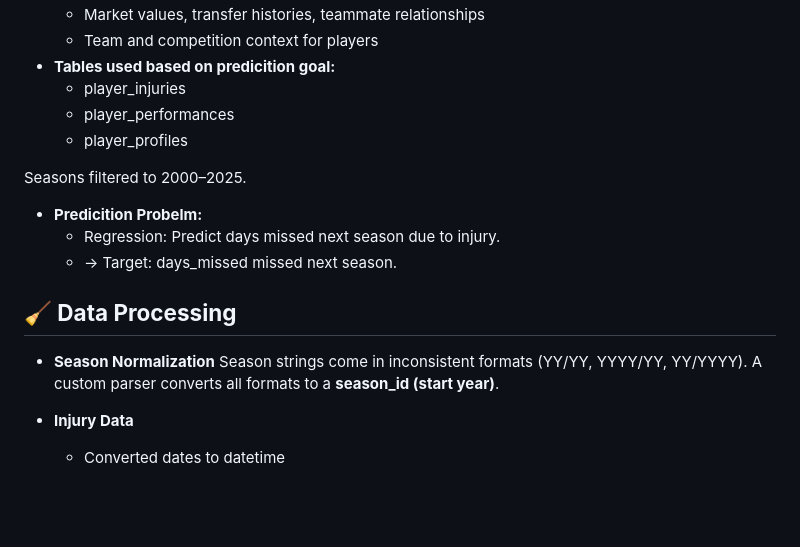
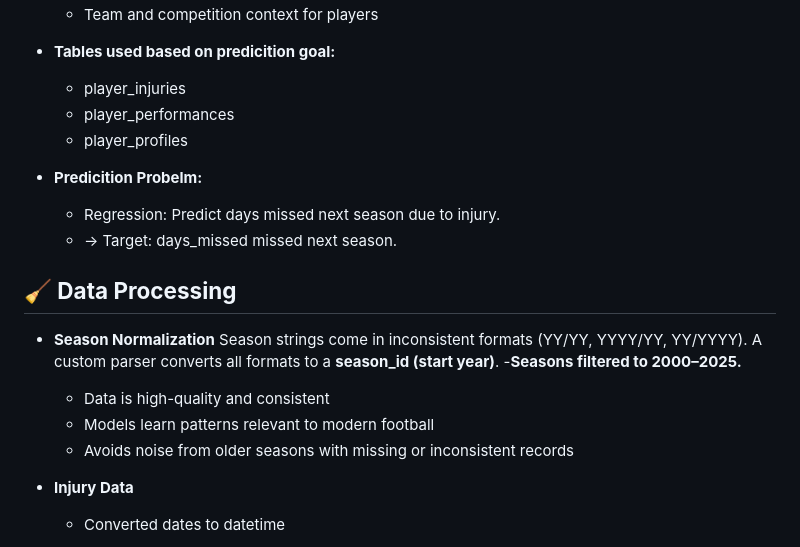
Before and after one commit to minmin-yuan/Football-Injury-Risk, a Markdown page: README.md, the part around the change. GitHub-like rendering; blank space fills up the shorter version.

```diff
--- a/README.md
+++ b/README.md
@@ -21,7 +21,6 @@ This project focuses on predicting the risk of injury for football players using
   - player_performances
   - player_profiles
 
-Seasons filtered to 2000–2025.
 - **Predicition Probelm:**
   - Regression: Predict days missed next season due to injury.
   - → Target: days_missed missed next season.
@@ -30,6 +29,11 @@ Seasons filtered to 2000–2025.
 - **Season Normalization**
 Season strings come in inconsistent formats (YY/YY, YYYY/YY, YY/YYYY).
 A custom parser converts all formats to a **season_id (start year)**.
+-**Seasons filtered to 2000–2025.**
+   - Data is high-quality and consistent
+   - Models learn patterns relevant to modern football
+   - Avoids noise from older seasons with missing or inconsistent records
+
 - **Injury Data**
   - Converted dates to datetime
   - Removed dates before 2000
```
